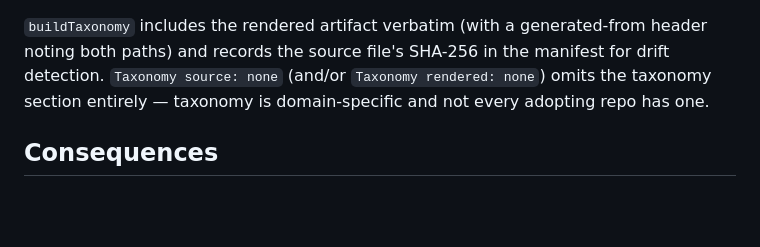
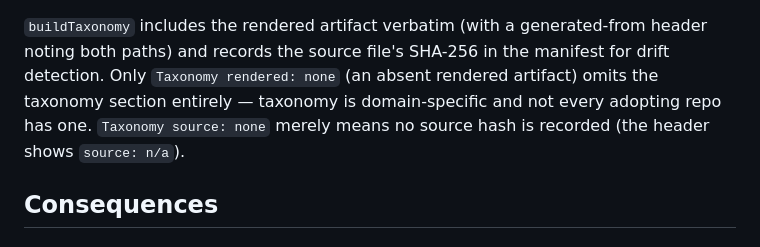
Before and after one commit to djjay0131/agentic-governance, a Markdown page: docs/adr/0001-design-surface-capability.md, the part around the change. Rendered like a GitHub page; blank space fills up the shorter version.

Commit message:
docs(adr): correct taxonomy refinement section accuracy
The ADR incorrectly stated that both "Taxonomy source: none" and
"Taxonomy rendered: none" omit the taxonomy section entirely. Per the
generator (buildTaxonomy, line 194), only an absent Taxonomy rendered
artifact omits the section; Taxonomy source: none merely means no source
hash is recorded (header shows "source: n/a"). Corrected to be precise
about which condition triggers omission.

Co-Authored-By: Claude Opus 4.8 <noreply@anthropic.com>

```diff
--- a/docs/adr/0001-design-surface-capability.md
+++ b/docs/adr/0001-design-surface-capability.md
@@ -113,9 +113,10 @@ constraint. Instead the delta declares two paths:
 
 `buildTaxonomy` includes the rendered artifact verbatim (with a
 generated-from header noting both paths) and records the source file's SHA-256
-in the manifest for drift detection. `Taxonomy source: none` (and/or
-`Taxonomy rendered: none`) omits the taxonomy section entirely — taxonomy is
-domain-specific and not every adopting repo has one.
+in the manifest for drift detection. Only `Taxonomy rendered: none` (an absent
+rendered artifact) omits the taxonomy section entirely — taxonomy is
+domain-specific and not every adopting repo has one. `Taxonomy source: none`
+merely means no source hash is recorded (the header shows `source: n/a`).
 
 ## Consequences
 
```
